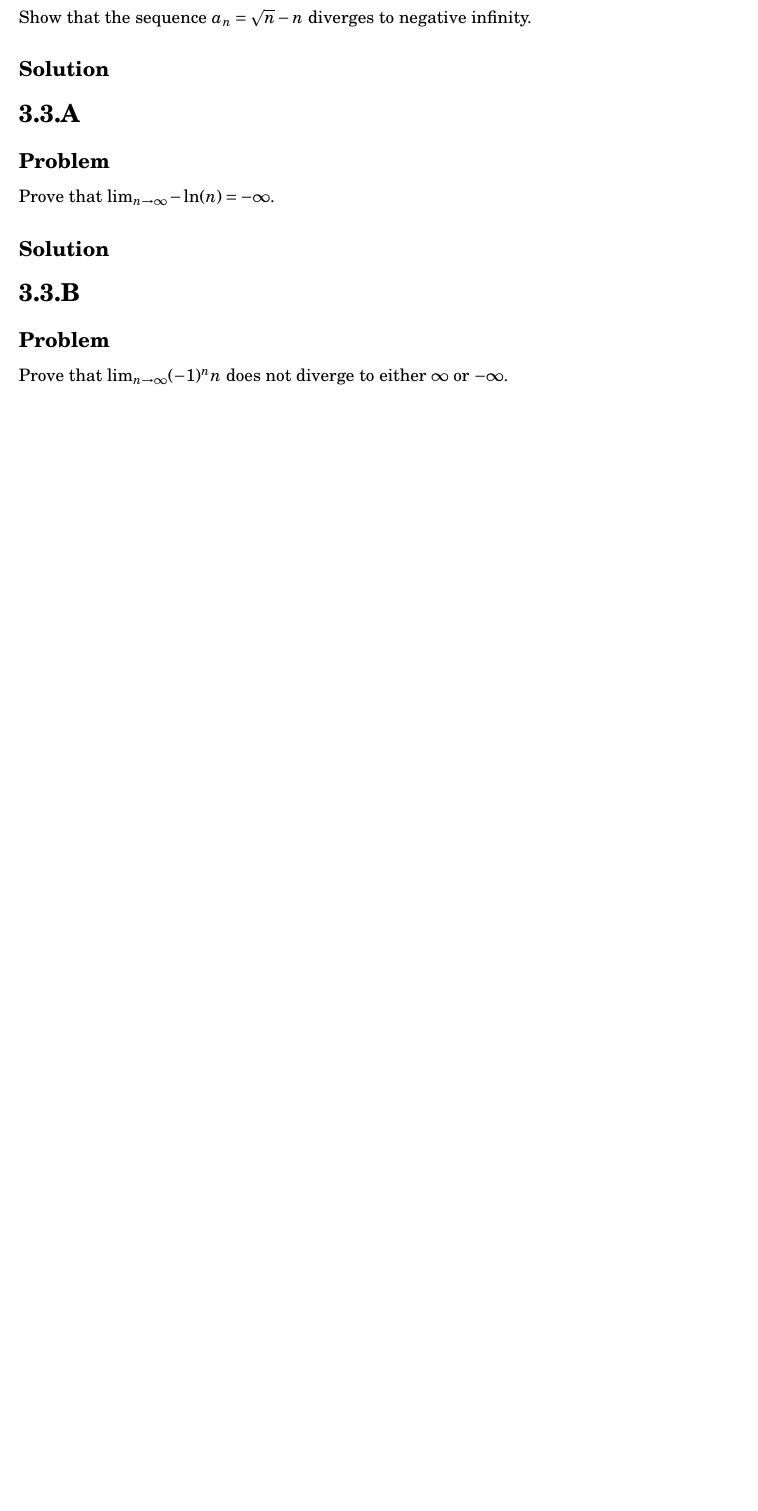
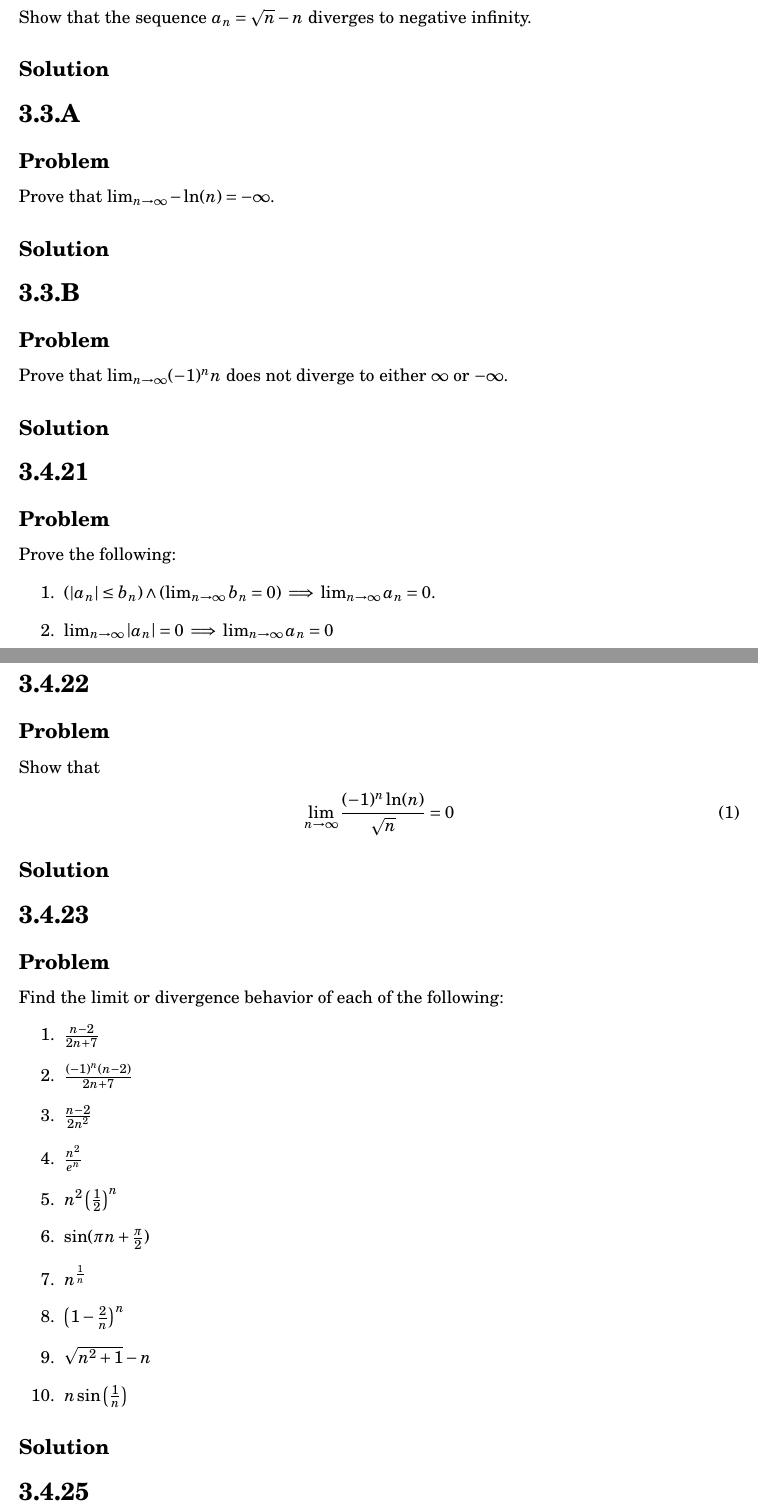
Before and after one commit to tim-harding/limits_homework_4, a LaTeX problem sheet (homework_4.tex): part of page 3 of 4 before the commit and two parts of pages 3 and 4 of 7 after it, the two joined at a grey line, cut so that both start at the same text, the shorter picture padded with empty space. Compiled offline with pdfLaTeX.

Commit message:
Copied down 3.4 problems

```diff
--- a/homework_4.tex
+++ b/homework_4.tex
@@ -148,3 +148,50 @@ Prove that $\lim_{n \to \infty} (-1)^{n} n$ does not diverge to either $\infty$
 
 
 
+\section*{3.4.21}
+
+\subsection*{Problem}
+Prove the following:
+\begin{enumerate}
+    \item $\round{\abs{a_n} \leq b_n} \wedge \round{\lim_{n \to \infty} b_n = 0} \implies \lim_{n \to \infty} a_n = 0$.
+    \item $\lim_{n \to \infty} \abs{a_n} = 0 \implies \lim_{n \to \infty} a_n = 0$
+\end{enumerate}
+
+\subsection*{Solution}
+
+
+
+\section*{3.4.22}
+
+\subsection*{Problem}
+Show that
+\begin{align}
+    \lim_{n \to \infty} \frac{(-1)^n \ln(n)}{\sqrt{n}} = 0
+\end{align}
+
+\subsection*{Solution}
+
+
+
+\section*{3.4.23}
+
+\subsection*{Problem}
+Find the limit or divergence behavior of each of the following:
+\begin{enumerate}
+    \item $\frac{n - 2}{2n + 7}$
+    \item $\frac{(-1)^n (n - 2)}{2n + 7}$
+    \item $\frac{n - 2}{2n^2}$
+    \item $\frac{n^2}{e^{n}}$
+    \item $n^2 \round{\frac{1}{2}}^n$
+    \item $\sin(\pi n + \frac{\pi}{2})$
+    \item $n^\frac{1}{n}$
+    \item $\round{1 - \frac{2}{n}}^n$
+    \item $\sqrt{n^2 + 1} - n$
+    \item $n \sin\round{\frac{1}{n}}$
+\end{enumerate}
+
+\subsection*{Solution}
+
+
+
+\section*{3.4.25}
```
Also changed, not shown: homework_4.tex (60 more changed lines).
